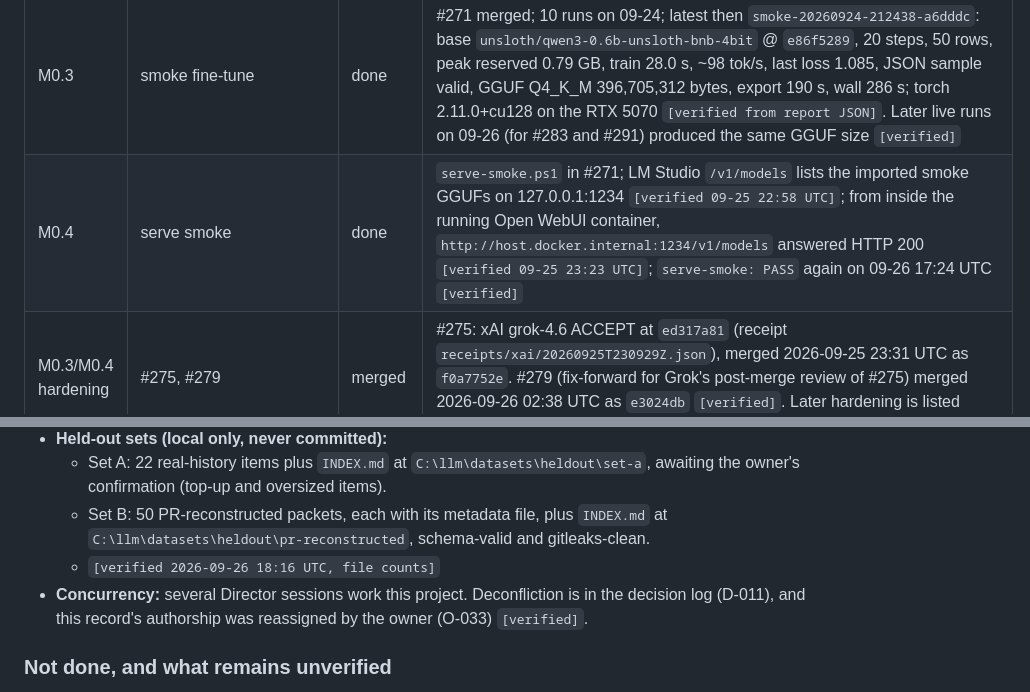
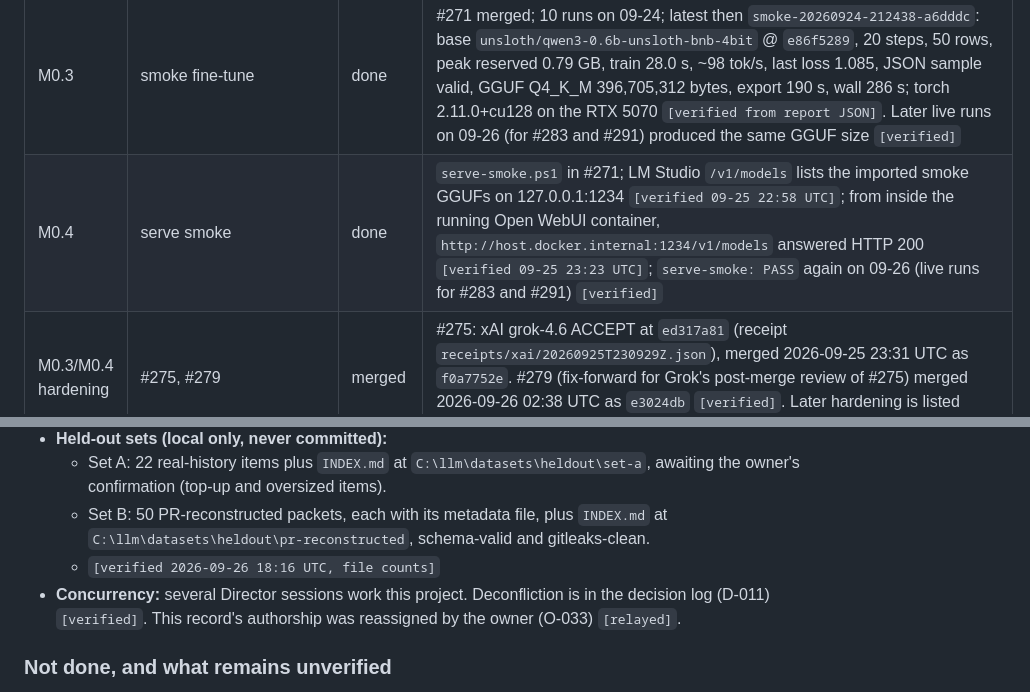
Before and after one commit to edwardjones3976/director-orchestrator, a Markdown page: projects/homemade-llm/project-state-report.md, 2 parts joined by grey strips. Rendered like a GitHub page.

Commit message:
[[Claude Code | Claude Opus 5.5 | 2026-09-26 | 18:24 UTC | BEGIN]] homemade-llm: correct D-017's superseded figures and one evidence grade
Grok CHANGES at bec27dd: D-013 recorded USD 0.20, not 0.55; the owner's
reassignment (O-033) is relayed, not verified. Also drop an unrecorded
minute from the serve-smoke line.
[[Claude Code | Claude Opus 5.5 | 2026-09-26 | 18:24 UTC | END]]

Co-Authored-By: Claude Opus 5.5 <noreply@anthropic.com>

```diff
--- a/projects/homemade-llm/project-state-report.md
+++ b/projects/homemade-llm/project-state-report.md
@@ -22,7 +22,7 @@ Evidence-first. `[verified]` = read or measured by the Director session that wro
 | M0.2 | `-Init` run; `C:\llm` layout | done | `C:\llm\{hf,datasets,runs,models,seeds,secrets,reports,state,tools}` present; `G:\llm-mirror`, `E:\llm-archive` present `[verified 09-25]` |
 | HS-1 | `unsloth/unsloth` pulled | done | image present, 33.1 GB, `unsloth/unsloth:latest` digest `sha256:1644d635bc7c5b57ed64cabbab1ae00647dfb583c2135fdfb6a461aeeba52739` (image built 2026-09-20) `[verified 09-25]` |
 | M0.3 | smoke fine-tune | done | #271 merged; 10 runs on 09-24; latest then `smoke-20260924-212438-a6dddc`: base `unsloth/qwen3-0.6b-unsloth-bnb-4bit` @ `e86f5289`, 20 steps, 50 rows, peak reserved 0.79 GB, train 28.0 s, ~98 tok/s, last loss 1.085, JSON sample valid, GGUF Q4_K_M 396,705,312 bytes, export 190 s, wall 286 s; torch 2.11.0+cu128 on the RTX 5070 `[verified from report JSON]`. Later live runs on 09-26 (for #283 and #291) produced the same GGUF size `[verified]` |
-| M0.4 | serve smoke | done | `serve-smoke.ps1` in #271; LM Studio `/v1/models` lists the imported smoke GGUFs on 127.0.0.1:1234 `[verified 09-25 22:58 UTC]`; from inside the running Open WebUI container, `http://host.docker.internal:1234/v1/models` answered HTTP 200 `[verified 09-25 23:23 UTC]`; `serve-smoke: PASS` again on 09-26 17:24 UTC `[verified]` |
+| M0.4 | serve smoke | done | `serve-smoke.ps1` in #271; LM Studio `/v1/models` lists the imported smoke GGUFs on 127.0.0.1:1234 `[verified 09-25 22:58 UTC]`; from inside the running Open WebUI container, `http://host.docker.internal:1234/v1/models` answered HTTP 200 `[verified 09-25 23:23 UTC]`; `serve-smoke: PASS` again on 09-26 (live runs for #283 and #291) `[verified]` |
 | M0.3/M0.4 hardening | #275, #279 | merged | #275: xAI grok-4.6 ACCEPT at `ed317a81` (receipt `receipts/xai/20260925T230929Z.json`), merged 2026-09-25 23:31 UTC as `f0a7752e`. #279 (fix-forward for Grok's post-merge review of #275) merged 2026-09-26 02:38 UTC as `e3024db` `[verified]`. Later hardening is listed under "After the gate" |
 | M0.5 | Open WebUI + SearXNG compose, phone access | done; one runbook step open | #272 and #273 merged. `tailscale serve status` showed `https://blackbox.taile9e808.ts.net` as tailnet-only, proxying `/` to `http://127.0.0.1:3000`, and HTTPS `GET /api/config` returned 200 with `enable_signup=false` (2026-09-26 03:10 UTC) `[relayed, Codex read-only check]`. Ed chatted with web search from his phone at that URL (03:11 UTC) `[owner-reported]`. **Open:** `compose/RUNBOOK.md` §2 step 3 sets `WEBUI_URL=https://blackbox.taile9e808.ts.net` and recreates the container. At 2026-09-26 18:11 UTC both `C:\llm\secrets\open-webui.env` and the running `homemade-llm-open-webui-1` container still had `WEBUI_URL=http://127.0.0.1:3000` `[relayed, read-only check]`. That change is an owner config-change gate, not done here (decision D-016) |
 | M0.6 | Ollama retirement | done | robocopy 59 files, 93.415 GB, 0 failed, to `E:\llm-archive\ollama-2026-09\models\` (log `m06-archive-20260924-154719.log`); content verified on 09-25: all 48 blobs hash to their digest filenames, 0 mismatched, 608 s (`m06-hash-verify-20260925-234625.txt`); `xo-fleet\ollama\models\blobs` now 16 KB `[verified]` |
@@ -72,7 +72,7 @@ Read-only audit of the provider-dispatch receipts at 2026-09-26 18:16 UTC. xAI c
   - Set A: 22 real-history items plus `INDEX.md` at `C:\llm\datasets\heldout\set-a`, awaiting the owner's confirmation (top-up and oversized items).
   - Set B: 50 PR-reconstructed packets, each with its metadata file, plus `INDEX.md` at `C:\llm\datasets\heldout\pr-reconstructed`, schema-valid and gitleaks-clean.
   - `[verified 2026-09-26 18:16 UTC, file counts]`
-- **Concurrency:** several Director sessions work this project. Deconfliction is in the decision log (D-011), and this record's authorship was reassigned by the owner (O-033) `[verified]`.
+- **Concurrency:** several Director sessions work this project. Deconfliction is in the decision log (D-011) `[verified]`. This record's authorship was reassigned by the owner (O-033) `[relayed]`.
 
 ### Not done, and what remains unverified
 
```
Also changed, not shown: projects/homemade-llm/decision-log.md (+1 -1 lines).
